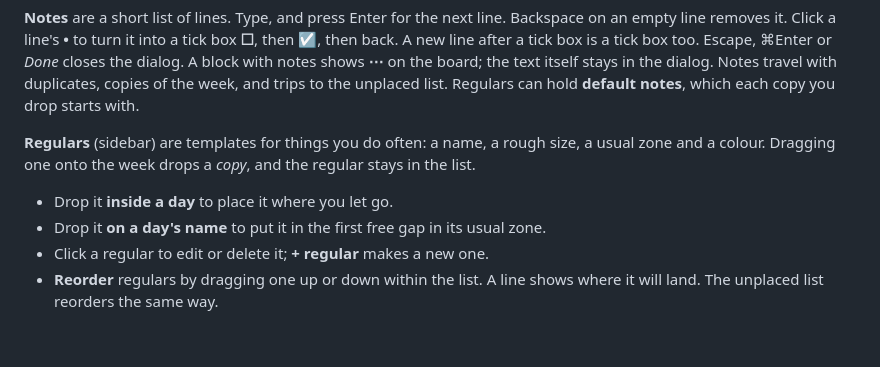
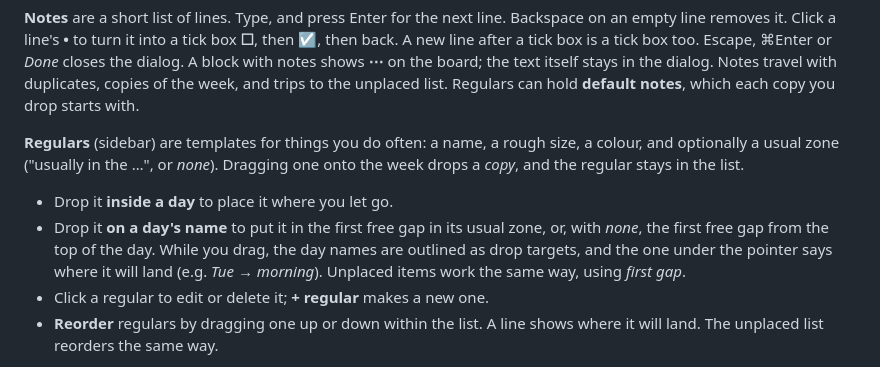
Before and after one commit to insipid/sundry, a Markdown page: schedule-ish/README.md, the part around the change. GitHub-like rendering; blank space fills up the shorter version.

Commit message:
schedule-ish: document day-name drop hints and 'none' usual zone

```diff
--- a/schedule-ish/README.md
+++ b/schedule-ish/README.md
@@ -84,10 +84,15 @@ with duplicates, copies of the week, and trips to the unplaced list.
 Regulars can hold **default notes**, which each copy you drop starts with.
 
 **Regulars** (sidebar) are templates for things you do often: a name, a
-rough size, a usual zone and a colour. Dragging one onto the week drops a
-*copy*, and the regular stays in the list.
+rough size, a colour, and optionally a usual zone ("usually in the …", or
+*none*). Dragging one onto the week drops a *copy*, and the regular stays
+in the list.
 - Drop it **inside a day** to place it where you let go.
-- Drop it **on a day's name** to put it in the first free gap in its usual zone.
+- Drop it **on a day's name** to put it in the first free gap in its usual
+  zone, or, with *none*, the first free gap from the top of the day. While
+  you drag, the day names are outlined as drop targets, and the one under
+  the pointer says where it will land (e.g. *Tue → morning*). Unplaced items
+  work the same way, using *first gap*.
 - Click a regular to edit or delete it; **+ regular** makes a new one.
 - **Reorder** regulars by dragging one up or down within the list. A line
   shows where it will land. The unplaced list reorders the same way.
```
